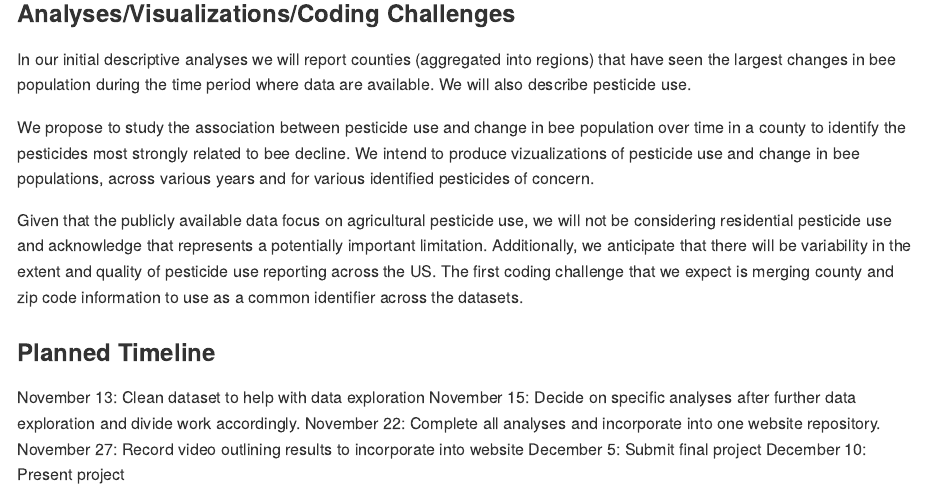
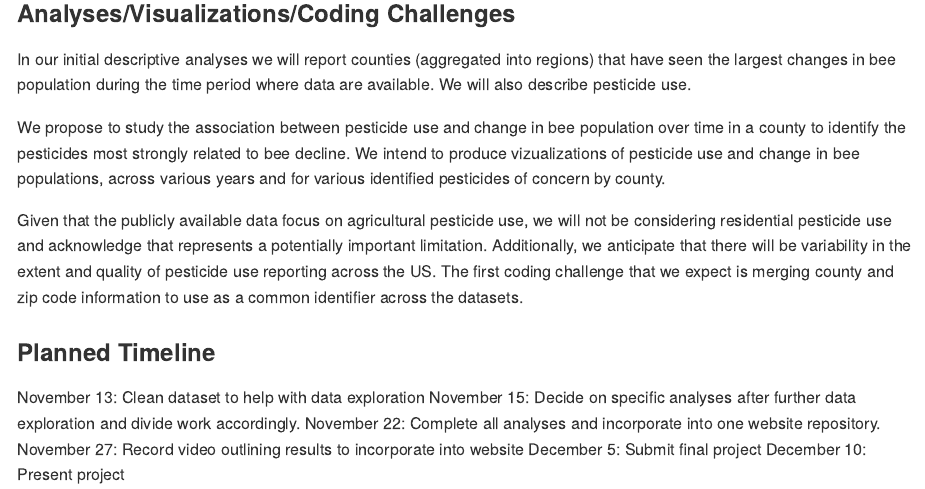
Before and after one commit to misbath/bee_project.github.io, an R Markdown document (p8105_bee_project_proposal.Rmd): the page in a window 1100 px wide, from 870 px down. The pictures show the output file p8105_bee_project_proposal.md that the author committed with the source, drawn offline in the style of GitHub.

Commit message:
added a one more detail on the geo data unit of measure.

```diff
--- a/p8105_bee_project_proposal.Rmd
+++ b/p8105_bee_project_proposal.Rmd
@@ -33,7 +33,7 @@ Bee colony decline has made headlines in recent news reports. The decrease in be
 
 In our initial descriptive analyses we will report counties (aggregated into regions) that have seen the largest changes in bee population during the time period where data are available. We will also describe pesticide use.
 
-We propose to study the association between pesticide use and change in bee population over time in a county to identify the pesticides most strongly related to bee decline. We intend to produce vizualizations of pesticide use and change in bee populations, across various years and for various identified pesticides of concern.
+We propose to study the association between pesticide use and change in bee population over time in a county to identify the pesticides most strongly related to bee decline. We intend to produce vizualizations of pesticide use and change in bee populations, across various years and for various identified pesticides of concern by county.
 
 Given that the publicly available data focus on agricultural pesticide use, we will not be considering residential pesticide use and acknowledge that represents a potentially important limitation. Additionally, we anticipate that there will be variability in the extent and quality of pesticide use reporting across the US. The first coding challenge that we expect is merging county and zip code information to use as a common identifier across the datasets.
 
```
Also changed, not shown: p8105_bee_project_proposal.md.
